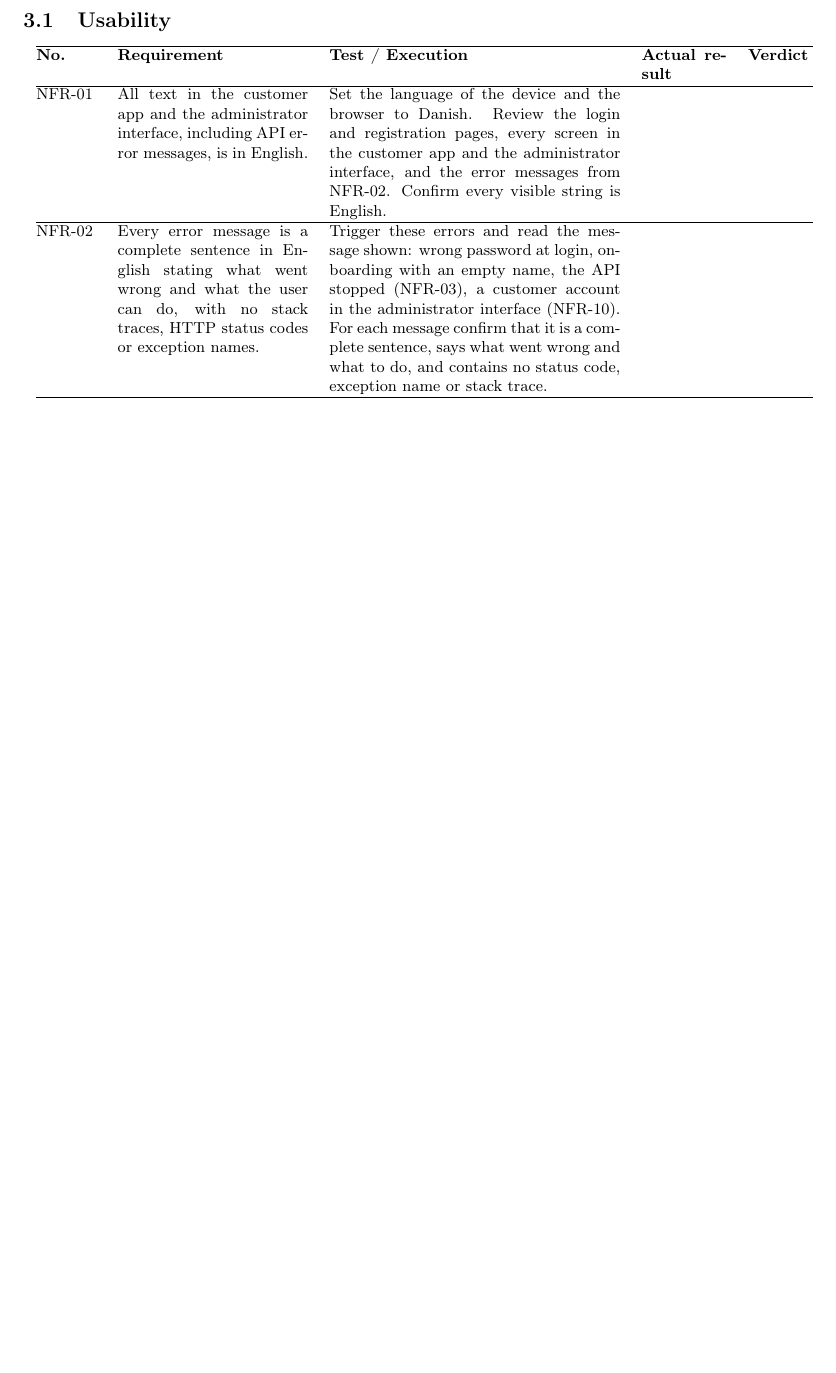
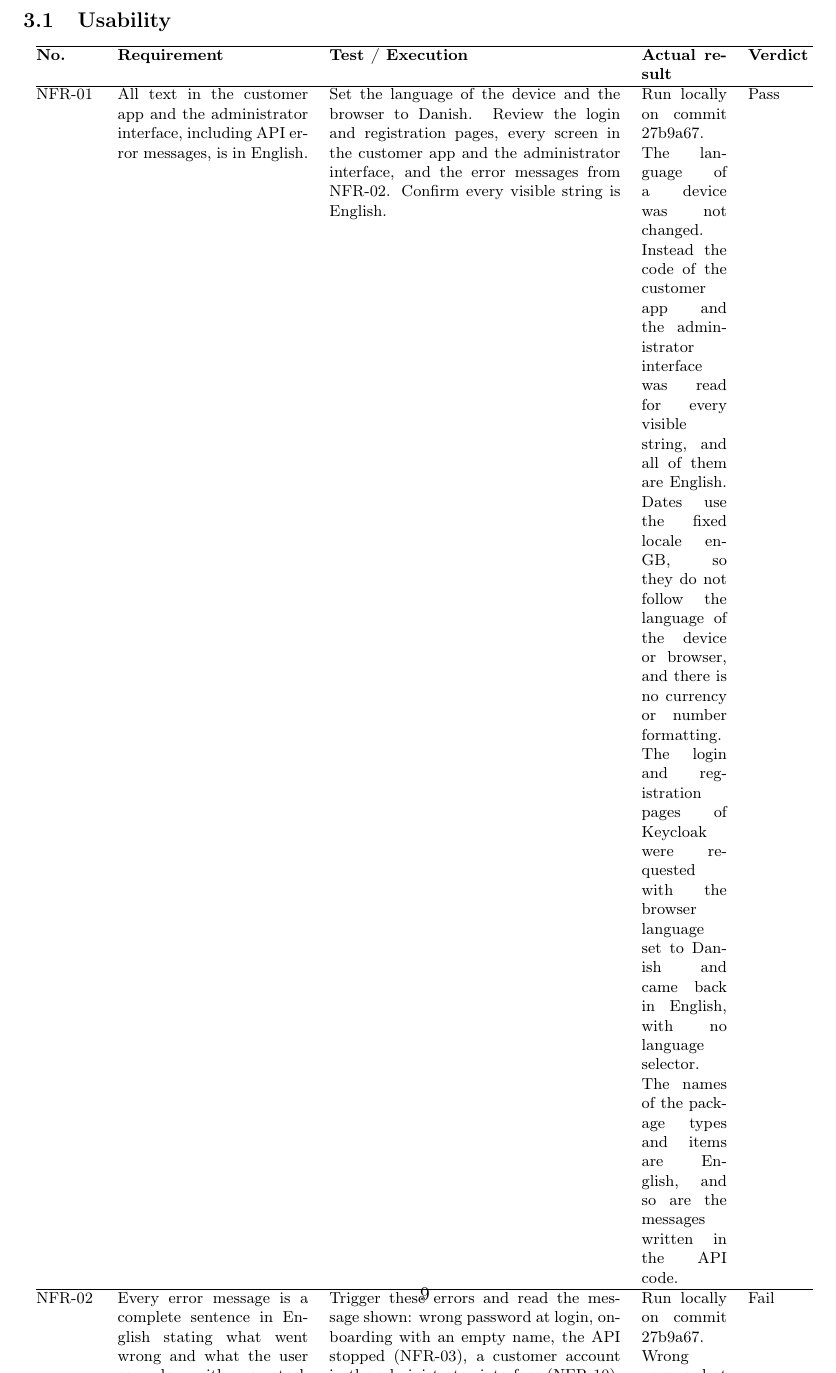
Before and after one commit to Mosekjaer/prepmeup, a LaTeX document (docs/appendices/technical/06-test/01-acceptance-test.tex): part of page 8 of 14 before the commit and part of page 9 of 15 after it, cut so that both start at the same text, the shorter picture padded with empty space. Compiled offline with pdfLaTeX.

Commit message:
docs(test): record acceptance results for NFR-01 and NFR-02
NFR-01 passes from a code review of every visible string and the Keycloak pages requested with Danish as the browser language. NFR-02 fails because the wrong password message and two screen messages do not say what to do.

```diff
--- a/docs/appendices/technical/06-test/01-acceptance-test.tex
+++ b/docs/appendices/technical/06-test/01-acceptance-test.tex
@@ -203,9 +203,9 @@ This section tests the non-functional requirements in appendix 1.2. Each row rep
 \hline
 \textbf{No.} & \textbf{Requirement} & \textbf{Test / Execution} & \textbf{Actual result} & \textbf{Verdict} \\
 \hline
-NFR-01 & All text in the customer app and the administrator interface, including API error messages, is in English. & Set the language of the device and the browser to Danish. Review the login and registration pages, every screen in the customer app and the administrator interface, and the error messages from NFR-02. Confirm every visible string is English. & & \\
+NFR-01 & All text in the customer app and the administrator interface, including API error messages, is in English. & Set the language of the device and the browser to Danish. Review the login and registration pages, every screen in the customer app and the administrator interface, and the error messages from NFR-02. Confirm every visible string is English. & Run locally on commit 27b9a67. The language of a device was not changed. Instead the code of the customer app and the administrator interface was read for every visible string, and all of them are English. Dates use the fixed locale en-GB, so they do not follow the language of the device or browser, and there is no currency or number formatting. The login and registration pages of Keycloak were requested with the browser language set to Danish and came back in English, with no language selector. The names of the package types and items are English, and so are the messages written in the API code. & Pass \\
 \hline
-NFR-02 & Every error message is a complete sentence in English stating what went wrong and what the user can do, with no stack traces, HTTP status codes or exception names. & Trigger these errors and read the message shown: wrong password at login, onboarding with an empty name, the API stopped (NFR-03), a customer account in the administrator interface (NFR-10). For each message confirm that it is a complete sentence, says what went wrong and what to do, and contains no status code, exception name or stack trace. & & \\
+NFR-02 & Every error message is a complete sentence in English stating what went wrong and what the user can do, with no stack traces, HTTP status codes or exception names. & Trigger these errors and read the message shown: wrong password at login, onboarding with an empty name, the API stopped (NFR-03), a customer account in the administrator interface (NFR-10). For each message confirm that it is a complete sentence, says what went wrong and what to do, and contains no status code, exception name or stack trace. & Run locally on commit 27b9a67. Wrong password at login: Keycloak said ``Invalid username or password.'' It is a complete sentence that says what went wrong, but it does not say what to do. API stopped: the home screen said ``We could not load your profile. Check your internet connection and try again.'' (the run of NFR-03). Onboarding with an empty name: the code gives ``We could not save your details. Enter your name.'' Customer account in the administrator interface: the code gives ``This account does not have access to the admin panel. Sign out and sign in with an administrator account.'' The last three are complete sentences that say what went wrong and what to do, and none has a status code, exception name or stack trace. The messages for the empty name and the customer account were read from the code and were not triggered in the app. The profile and orders screens also say only ``Could not load your profile.'' and ``Could not load your orders.'' next to a Try again button. The API answers 401, 404 and 409 with no text or only a default title such as Conflict, but the apps do not show that text. & Fail \\
 \hline
 \end{tabular}
 \end{center}
```
Also changed, not shown: docs/appendices/technical/06-test/01-acceptance-test.tex (2 more changed lines).
